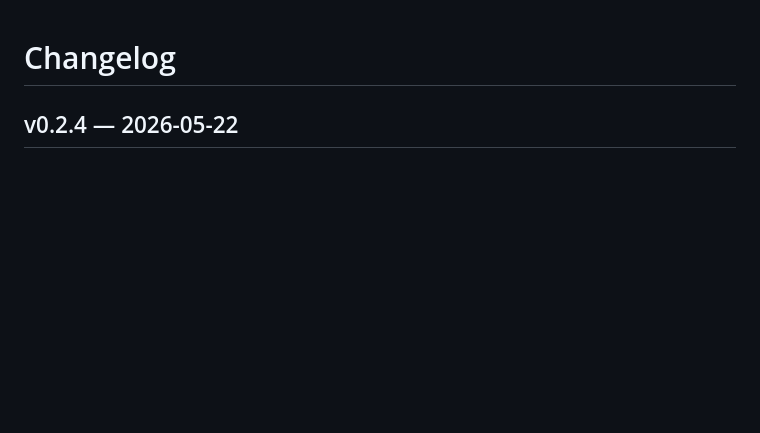
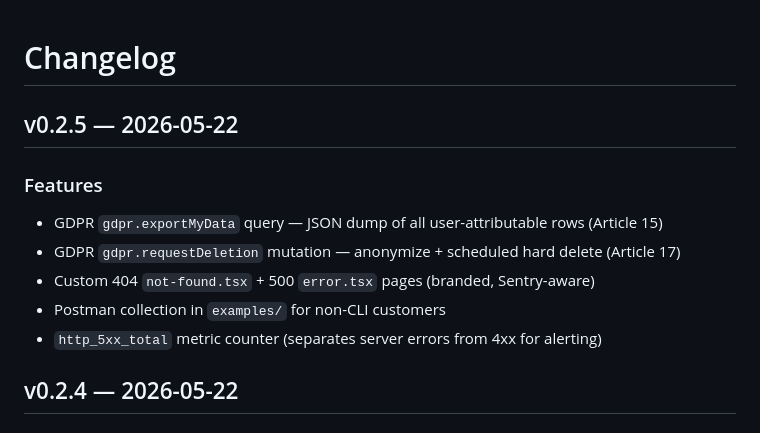
Before and after one commit to Yanuar140198/sitelog-v2, a Markdown page: CHANGELOG.md, the part around the change. GitHub-like rendering; blank space fills up the shorter version.

Commit message:
docs: CHANGELOG v0.2.5 entry

```diff
--- a/CHANGELOG.md
+++ b/CHANGELOG.md
@@ -1,4 +1,13 @@
 # Changelog
+
+## v0.2.5 — 2026-05-22
+
+### Features
+- GDPR `gdpr.exportMyData` query — JSON dump of all user-attributable rows (Article 15)
+- GDPR `gdpr.requestDeletion` mutation — anonymize + scheduled hard delete (Article 17)
+- Custom 404 `not-found.tsx` + 500 `error.tsx` pages (branded, Sentry-aware)
+- Postman collection in `examples/` for non-CLI customers
+- `http_5xx_total` metric counter (separates server errors from 4xx for alerting)
 
 ## v0.2.4 — 2026-05-22
 
```
